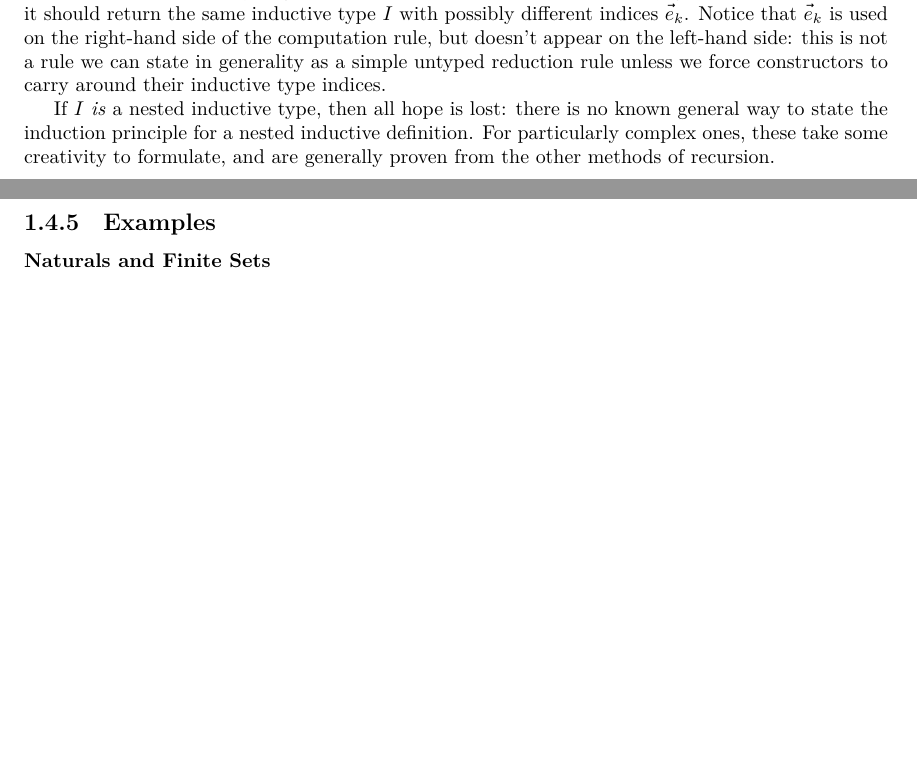
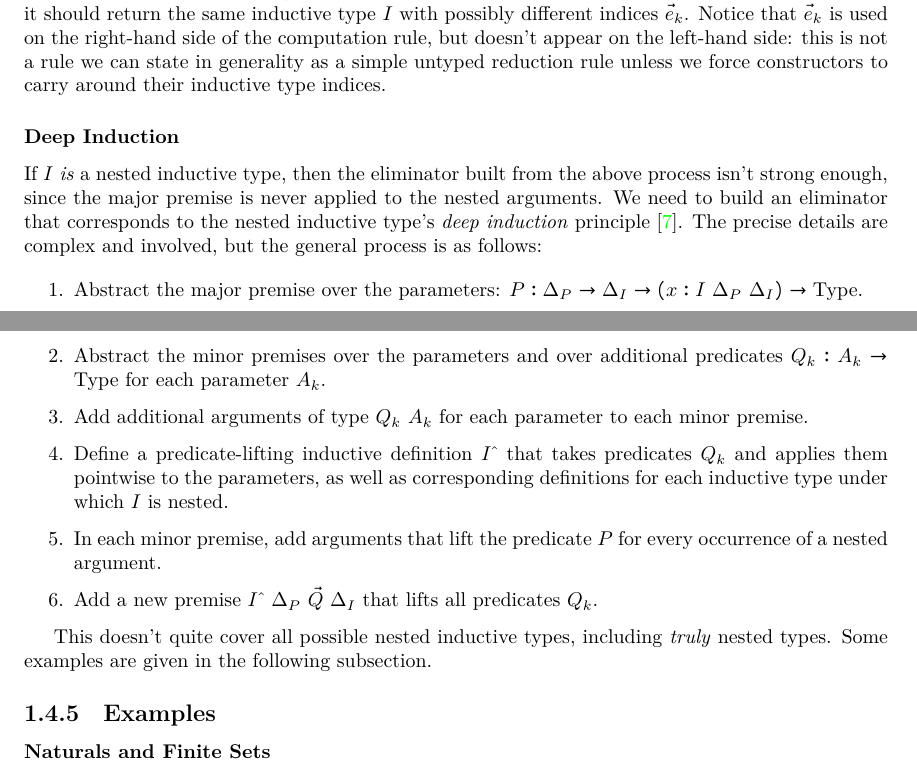
Before and after one commit to ionathanch/ttzoo, a LaTeX thesis (main.tex): two parts of pages 13 and 14 of 34, joined at a grey line, cut so that both start at the same text, the shorter picture padded with empty space. The pictures show the PDF file The_Type_Theory_Zoo.pdf that the author committed with the source.

Commit message:
Updated eliminators section to include some information about deep induction for nested inductive types.

```diff
--- a/main.tex
+++ b/main.tex
@@ -398,8 +398,8 @@ Notice that $P$ and $d_i$ are all terms of function type, but do not have to syn
 This results in function application in the computation rule for case expressions and substitution in the computation rule for match expressions. Since they don't rely on any of the types and clearly compute in one direction, we can instead write them as untyped reduction rules, sometimes referred to as \emph{$\iota$-reduction}.
 %
 \begin{align*}
-    \case ~ P ~ (c_j ~ \Vec{a}) ~ \of ~ \langle c_i \Rightarrow d_i \rangle_i &\rhd_\iota d_j ~ \Vec{a} \\
-    \match ~ x.\Vec{y}.P ~ (c_j ~ \Vec{a}) ~ \with ~ \langle c_i ~ \Vec{z}_i \Rightarrow d_i \rangle_i &\rhd_\iota d_j[\Vec{z}_j \mapsto \Vec{a}]
+    \case ~ P ~ (c_j ~ \Vec{p} ~ \Vec{a}) ~ \of ~ \langle c_i \Rightarrow d_i \rangle_i &\rhd_\iota d_j ~ \Vec{a} \\
+    \match ~ x.\Vec{y}.P ~ (c_j ~ \Vec{p} ~ \Vec{a}) ~ \with ~ \langle c_i ~ \Vec{z}_i \Rightarrow d_i \rangle_i &\rhd_\iota d_j[\Vec{z}_j \mapsto \Vec{a}]
 \end{align*}
 
 \subsubsection{Uniqueness Rules}\label{uniqueness}
@@ -658,7 +658,20 @@ In terms of our discrimination--decomposition--recursion--termination model, the
 
 For convenience, the typing premise for $\Vec{a}$ is stated twice for recursive arguments $a_k$. In this case, it should return the same inductive type $I$ with possibly different indices $\Vec{e}_k$. Notice that $\Vec{e}_k$ is used on the right-hand side of the computation rule, but doesn't appear on the left-hand side: this is not a rule we can state in generality as a simple untyped reduction rule unless we force constructors to carry around their inductive type indices.
 
-If $I$ \emph{is} a nested inductive type, then all hope is lost: there is no known general way to state the induction principle for a nested inductive definition. For particularly complex ones, these take some creativity to formulate, and are generally proven from the other methods of recursion.
+\subsubsection{Deep Induction}
+
+If $I$ \emph{is} a nested inductive type, then the eliminator built from the above process isn't strong enough, since the major premise is never applied to the nested arguments. We need to build an eliminator that corresponds to the nested inductive type's \emph{deep induction} principle \citep{deep-ind}. The precise details are complex and involved, but the general process is as follows:
+
+\begin{enumerate}
+    \item Abstract the major premise over the parameters: $P: \Delta_P \to \Delta_I \to (x: I ~ \Delta_P ~ \Delta_I) \to \Type$.
+    \item Abstract the minor premises over the parameters and over additional predicates $Q_k: A_k \to \Type$ for each parameter $A_k$.
+    \item Add additional arguments of type $Q_k ~ A_k$ for each parameter to each minor premise.
+    \item Define a predicate-lifting inductive definition $I\hat{~}$ that takes predicates $Q_k$ and applies them pointwise to the parameters, as well as corresponding definitions for each inductive type under which $I$ is nested.
+    \item In each minor premise, add arguments that lift the predicate $P$ for every occurrence of a nested argument.
+    \item Add a new premise $I\hat{~} ~ \Delta_P ~ \Vec{Q} ~ \Delta_I$ that lifts all predicates $Q_k$.
+\end{enumerate}
+
+This doesn't quite cover all possible nested inductive types, including \emph{truly} nested types. Some examples are given in the following subsection.
 
 \subsection{Examples}
 
```
Also changed, not shown: biblio.bib (+12 -0 lines), The_Type_Theory_Zoo.pdf, main.tex (15 more changed lines).
